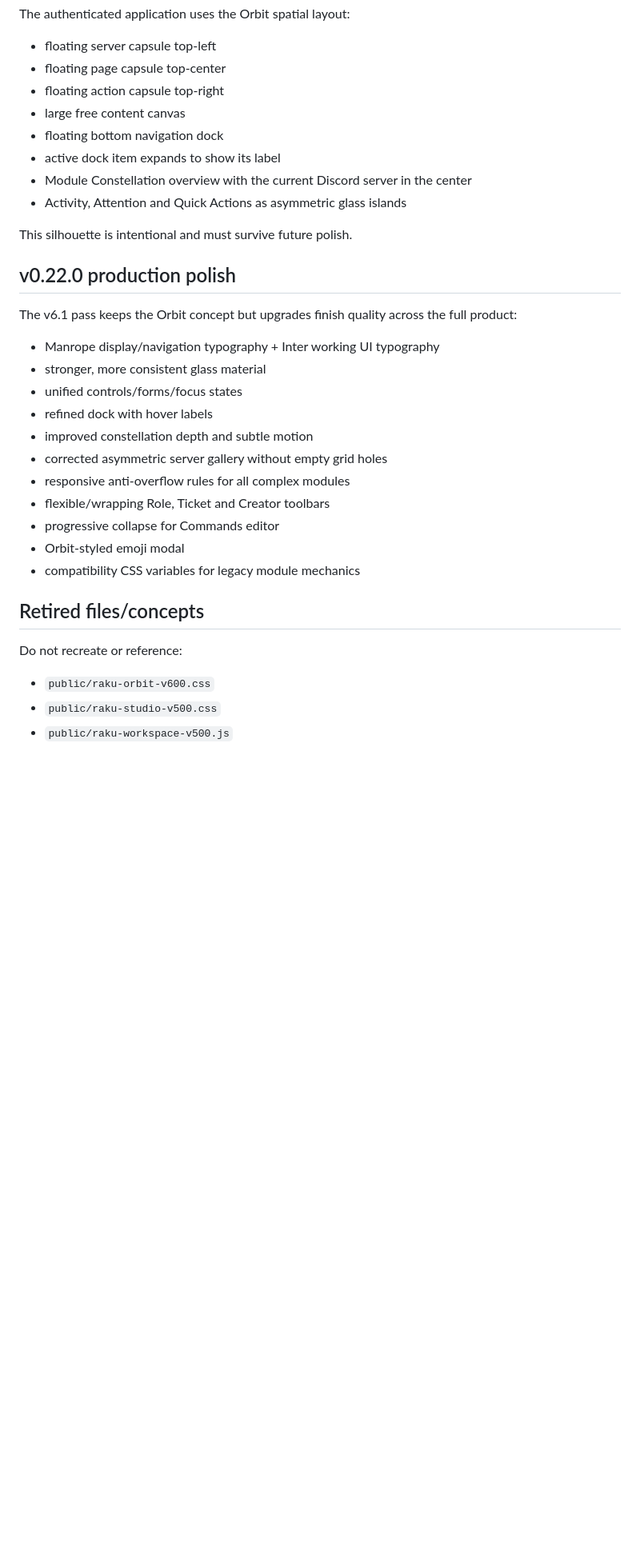
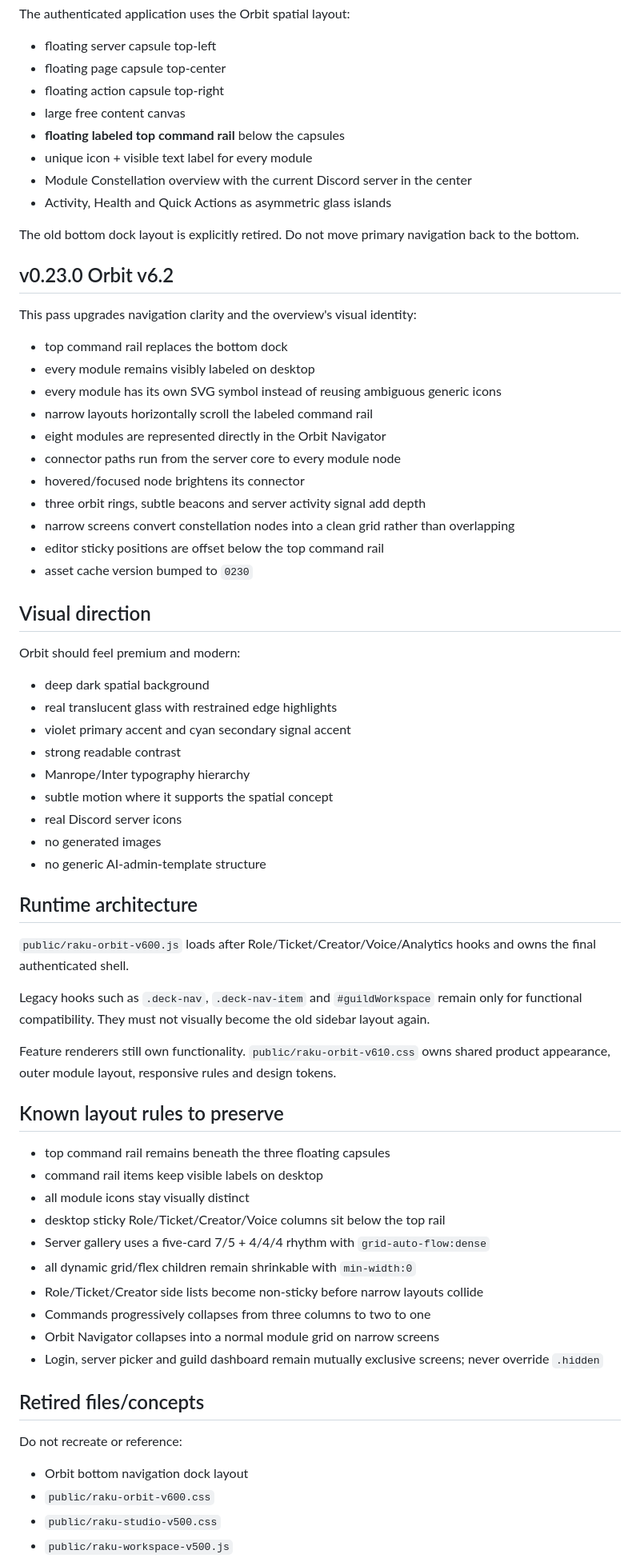
Before and after one commit to christopherstrasser-sudo/discord-bot, a Markdown page: .github/copilot-instructions.md, the part around one of its changes. Shown at 80% size. Rendered like a GitHub page; blank space fills up the shorter version.

Commit message:
docs: hand off Orbit UI v0.23 top rail state

```diff
--- a/.github/copilot-instructions.md
+++ b/.github/copilot-instructions.md
@@ -18,33 +18,69 @@ The authenticated application uses the Orbit spatial layout:
 - floating page capsule top-center
 - floating action capsule top-right
 - large free content canvas
-- floating bottom navigation dock
-- active dock item expands to show its label
+- **floating labeled top command rail** below the capsules
+- unique icon + visible text label for every module
 - Module Constellation overview with the current Discord server in the center
-- Activity, Attention and Quick Actions as asymmetric glass islands
+- Activity, Health and Quick Actions as asymmetric glass islands
 
-This silhouette is intentional and must survive future polish.
+The old bottom dock layout is explicitly retired. Do not move primary navigation back to the bottom.
 
-## v0.22.0 production polish
+## v0.23.0 Orbit v6.2
 
-The v6.1 pass keeps the Orbit concept but upgrades finish quality across the full product:
+This pass upgrades navigation clarity and the overview's visual identity:
 
-- Manrope display/navigation typography + Inter working UI typography
-- stronger, more consistent glass material
-- unified controls/forms/focus states
-- refined dock with hover labels
-- improved constellation depth and subtle motion
-- corrected asymmetric server gallery without empty grid holes
-- responsive anti-overflow rules for all complex modules
-- flexible/wrapping Role, Ticket and Creator toolbars
-- progressive collapse for Commands editor
-- Orbit-styled emoji modal
-- compatibility CSS variables for legacy module mechanics
+- top command rail replaces the bottom dock
+- every module remains visibly labeled on desktop
+- every module has its own SVG symbol instead of reusing ambiguous generic icons
+- narrow layouts horizontally scroll the labeled command rail
+- eight modules are represented directly in the Orbit Navigator
+- connector paths run from the server core to every module node
+- hovered/focused node brightens its connector
+- three orbit rings, subtle beacons and server activity signal add depth
+- narrow screens convert constellation nodes into a clean grid rather than overlapping
+- editor sticky positions are offset below the top command rail
+- asset cache version bumped to `0230`
+
+## Visual direction
+
+Orbit should feel premium and modern:
+
+- deep dark spatial background
+- real translucent glass with restrained edge highlights
+- violet primary accent and cyan secondary signal accent
+- strong readable contrast
+- Manrope/Inter typography hierarchy
+- subtle motion where it supports the spatial concept
+- real Discord server icons
+- no generated images
+- no generic AI-admin-template structure
+
+## Runtime architecture
+
+`public/raku-orbit-v600.js` loads after Role/Ticket/Creator/Voice/Analytics hooks and owns the final authenticated shell.
+
+Legacy hooks such as `.deck-nav`, `.deck-nav-item` and `#guildWorkspace` remain only for functional compatibility. They must not visually become the old sidebar layout again.
+
+Feature renderers still own functionality. `public/raku-orbit-v610.css` owns shared product appearance, outer module layout, responsive rules and design tokens.
+
+## Known layout rules to preserve
+
+- top command rail remains beneath the three floating capsules
+- command rail items keep visible labels on desktop
+- all module icons stay visually distinct
+- desktop sticky Role/Ticket/Creator/Voice columns sit below the top rail
+- Server gallery uses a five-card 7/5 + 4/4/4 rhythm with `grid-auto-flow:dense`
+- all dynamic grid/flex children remain shrinkable with `min-width:0`
+- Role/Ticket/Creator side lists become non-sticky before narrow layouts collide
+- Commands progressively collapses from three columns to two to one
+- Orbit Navigator collapses into a normal module grid on narrow screens
+- Login, server picker and guild dashboard remain mutually exclusive screens; never override `.hidden`
 
 ## Retired files/concepts
 
 Do not recreate or reference:
 
+- Orbit bottom navigation dock layout
 - `public/raku-orbit-v600.css`
 - `public/raku-studio-v500.css`
 - `public/raku-workspace-v500.js`
```
Also changed, not shown: other parts of .github/copilot-instructions.md (+8 -39 lines).
